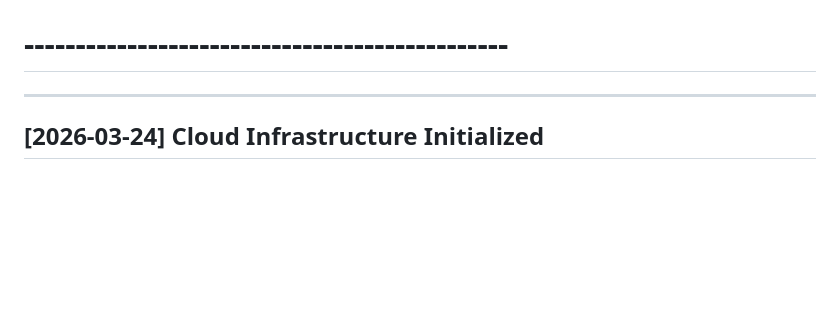
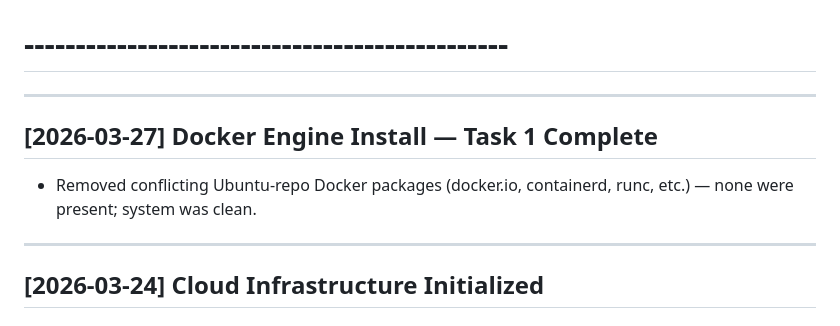
Before and after one commit to avik2007/mhw-risk-profiler, a Markdown page: mhw_claude_actions/mhw_claude_recentactions.md, the part around the change. Drawn GitHub-style; blank space fills up the shorter version.

Commit message:
chore: docker install task 1 — remove conflicting packages

```diff
--- a/mhw_claude_actions/mhw_claude_recentactions.md
+++ b/mhw_claude_actions/mhw_claude_recentactions.md
@@ -1,6 +1,12 @@
 # mhw_claude_recentactions.md
 # Completed actions log — what was done and when
 # -----------------------------------------------
+
+---
+
+## [2026-03-27] Docker Engine Install — Task 1 Complete
+
+- Removed conflicting Ubuntu-repo Docker packages (docker.io, containerd, runc, etc.) — none were present; system was clean.
 
 ---
 
```
